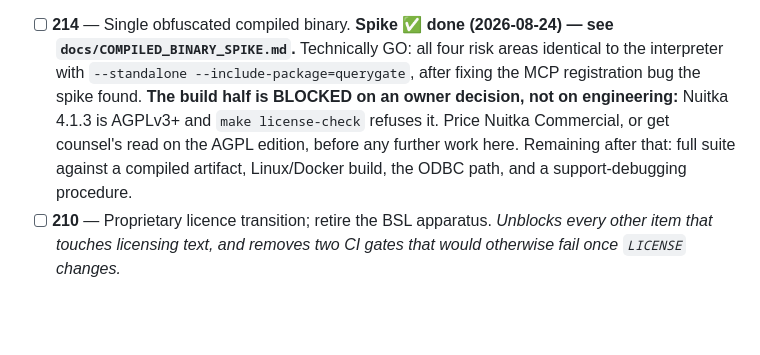
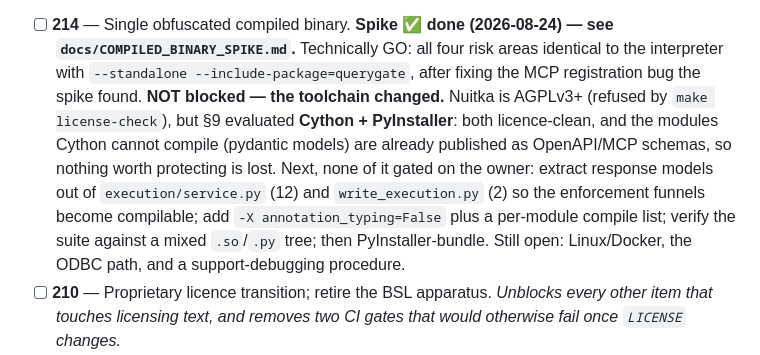
Before and after one commit to AmitNakash95/querygate, a Markdown page: ROADMAP.md, the part around the change. Drawn GitHub-style; blank space fills up the shorter version.

```diff
--- a/ROADMAP.md
+++ b/ROADMAP.md
@@ -112,11 +112,16 @@ human-SSO/identity stream; these start at 210.
   (2026-08-24) — see `docs/COMPILED_BINARY_SPIKE.md`.** Technically GO: all four
   risk areas identical to the interpreter with `--standalone
   --include-package=querygate`, after fixing the MCP registration bug the spike
-  found. **The build half is BLOCKED on an owner decision, not on engineering:**
-  Nuitka 4.1.3 is AGPLv3+ and `make license-check` refuses it. Price Nuitka
-  Commercial, or get counsel's read on the AGPL edition, before any further work
-  here. Remaining after that: full suite against a compiled artifact,
-  Linux/Docker build, the ODBC path, and a support-debugging procedure.
+  found. **NOT blocked — the toolchain changed.** Nuitka is AGPLv3+ (refused by
+  `make license-check`), but §9 evaluated **Cython + PyInstaller**: both
+  licence-clean, and the modules Cython cannot compile (pydantic models) are
+  already published as OpenAPI/MCP schemas, so nothing worth protecting is lost.
+  Next, none of it gated on the owner: extract response models out of
+  `execution/service.py` (12) and `write_execution.py` (2) so the enforcement
+  funnels become compilable; add `-X annotation_typing=False` plus a per-module
+  compile list; verify the suite against a mixed `.so`/`.py` tree; then
+  PyInstaller-bundle. Still open: Linux/Docker, the ODBC path, and a
+  support-debugging procedure.
 - [ ] **210** — Proprietary licence transition; retire the BSL apparatus.
   *Unblocks every other item that touches licensing text, and removes two CI
   gates that would otherwise fail once `LICENSE` changes.*
```
Also changed, not shown: docs/COMPILED_BINARY_SPIKE.md (+103 -4 lines).
